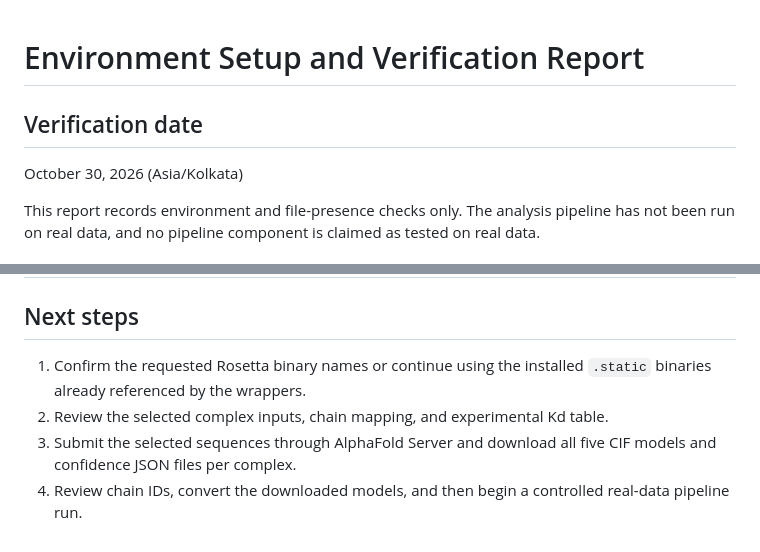
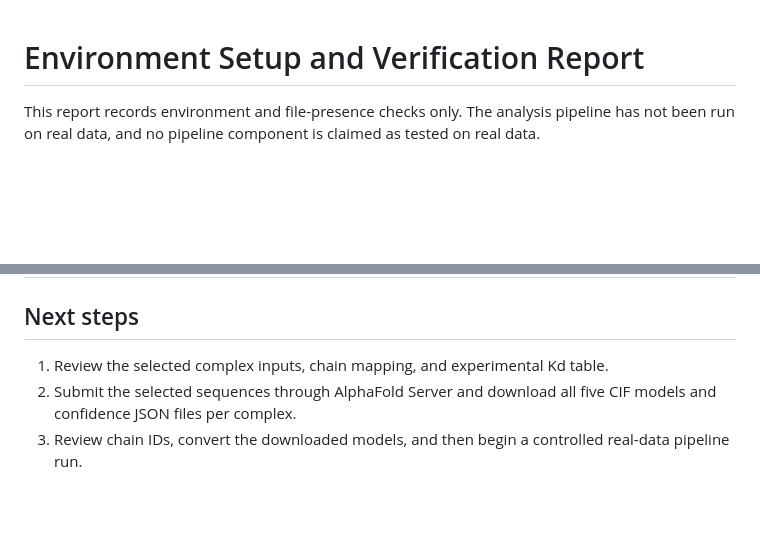
Before and after one commit to abhijnarc/binderpipeline, a Markdown page: ENVIRONMENT.md, 2 parts joined by grey strips. Drawn GitHub-style; blank space fills up the shorter version.

```diff
--- a/ENVIRONMENT.md
+++ b/ENVIRONMENT.md
@@ -1,8 +1,4 @@
 # Environment Setup and Verification Report
-
-## Verification date
-
-October 30, 2026 (Asia/Kolkata)
 
 This report records environment and file-presence checks only. The analysis pipeline has not been run on real data, and no pipeline component is claimed as tested on real data.
 
@@ -52,7 +48,6 @@ The supplied Rosetta build uses `.static.linuxgccrelease` names. The wrappers cu
 
 ## Next steps
 
-1. Confirm the requested Rosetta binary names or continue using the installed `.static` binaries already referenced by the wrappers.
-2. Review the selected complex inputs, chain mapping, and experimental Kd table.
-3. Submit the selected sequences through AlphaFold Server and download all five CIF models and confidence JSON files per complex.
-4. Review chain IDs, convert the downloaded models, and then begin a controlled real-data pipeline run.
+1. Review the selected complex inputs, chain mapping, and experimental Kd table.
+2. Submit the selected sequences through AlphaFold Server and download all five CIF models and confidence JSON files per complex.
+3. Review chain IDs, convert the downloaded models, and then begin a controlled real-data pipeline run.
```
Also changed, not shown: CHANGES.md (+1 -3 lines), README.md (+1 -1 lines).
